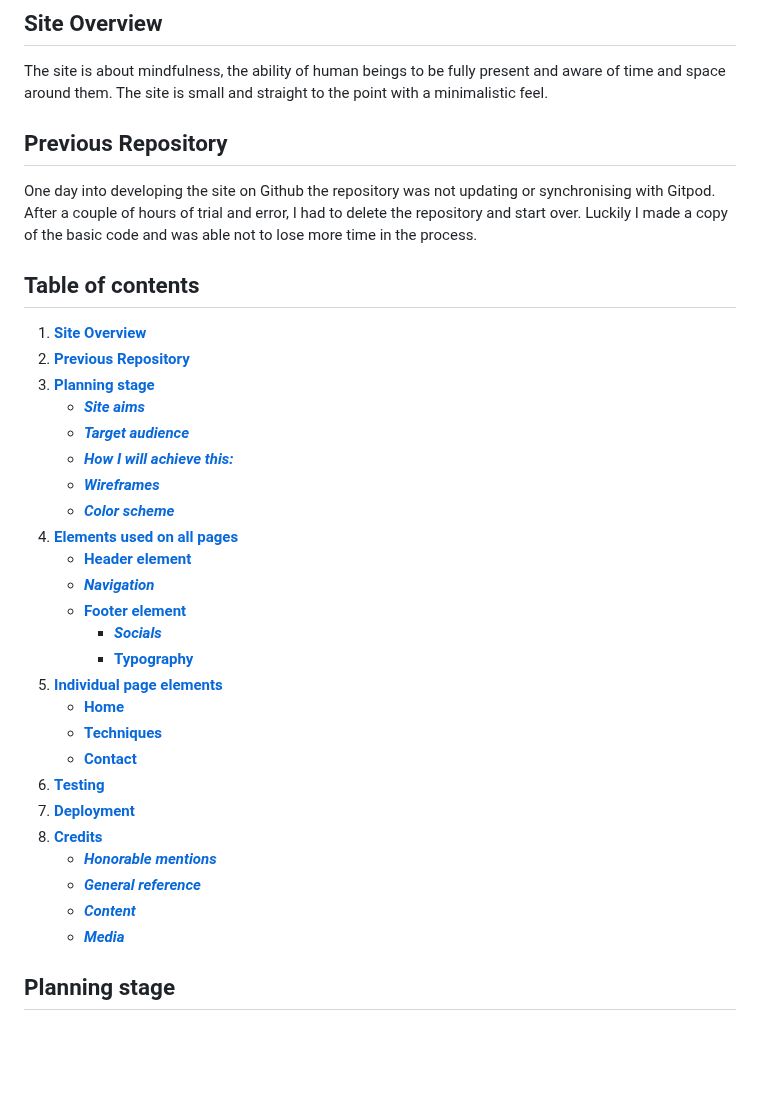
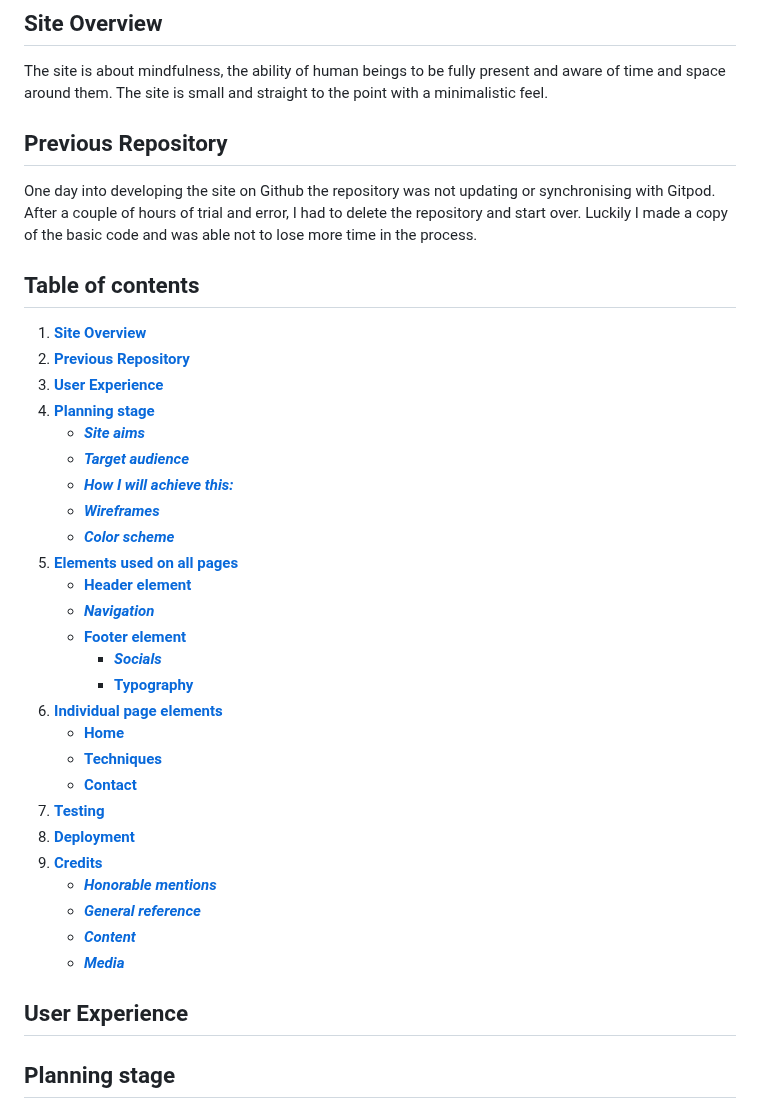
Before and after one commit to Marceillo/mindfulness, a Markdown page: README.md, the part around one of its changes. Drawn GitHub-style; blank space fills up the shorter version.

```diff
--- a/README.md
+++ b/README.md
@@ -3,9 +8,6 @@
 ## Site Overview <a name="site-overview"></a>
 
 The site is about mindfulness, the ability of human beings to be fully present and aware of time and space around them. The site is small and straight to the point with a minimalistic feel.
-
-
-
 
 ## Previous Repository <a name="minfulness01"></a>
 
@@ -16,29 +18,32 @@ After a couple of hours of trial and error, I had to delete the repository and s
 
 1. [**Site Overview**](#site-overview)
 2. [**Previous Repository**](#previous-repository)
-3. [**Planning stage**](#planning-stage)
+3. [**User Experience**](#user-experience)
+4. [**Planning stage**](#planning-stage)
    - [**_Site aims_**](#site-aims)
    - [**_Target audience_**](#target-audience)
    - [**_How I will achieve this:_**](#how-i-will-achieve-this)
    - [**_Wireframes_**](#wireframes)
    - [**_Color scheme_**](#color-scheme)
-4. [**Elements used on all pages**](#elements-used-on-all-pages)
+5. [**Elements used on all pages**](#elements-used-on-all-pages)
    - [**Header element**](#header-element)
    - [**_Navigation_**](#navigation)
    - [**Footer element**](#footer-element)
      - [**_Socials_**](#socials)
      - [**Typography**](#typography)
-5. [**Individual page elements**](#individual-page-elements)
+6. [**Individual page elements**](#individual-page-elements)
    - [**Home**](#home)
    - [**Techniques**](#techniques)
    - [**Contact**](#contact)
-6. [**Testing**](#testing)
-7. [**Deployment**](#deployment)
-8. [**Credits**](#credits)
+7. [**Testing**](#testing)
+8. [**Deployment**](#deployment)
+9. [**Credits**](#credits)
    - [**_Honorable mentions_**](#honorable-mentions)
    - [**_General reference_**](#general-reference)
    - [**_Content_**](#content)
    - [**_Media_**](#media)
+
+## User Experience <a name="user-experience"></a>
 
 ## Planning stage <a name="planning-stage"></a>
 
```
Also changed, not shown: other parts of README.md (+27 -1 lines).
